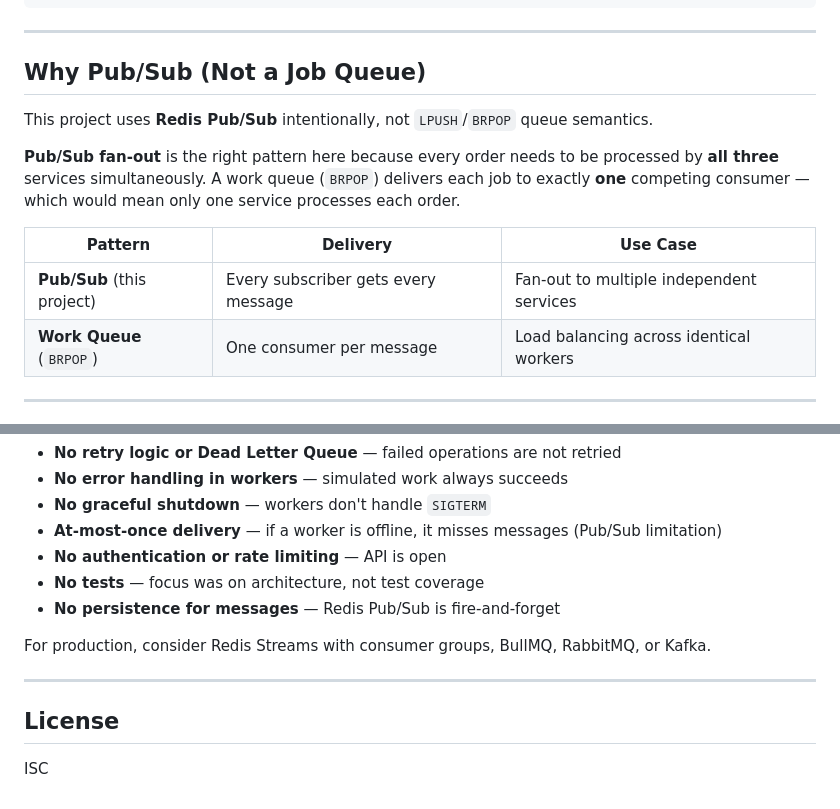
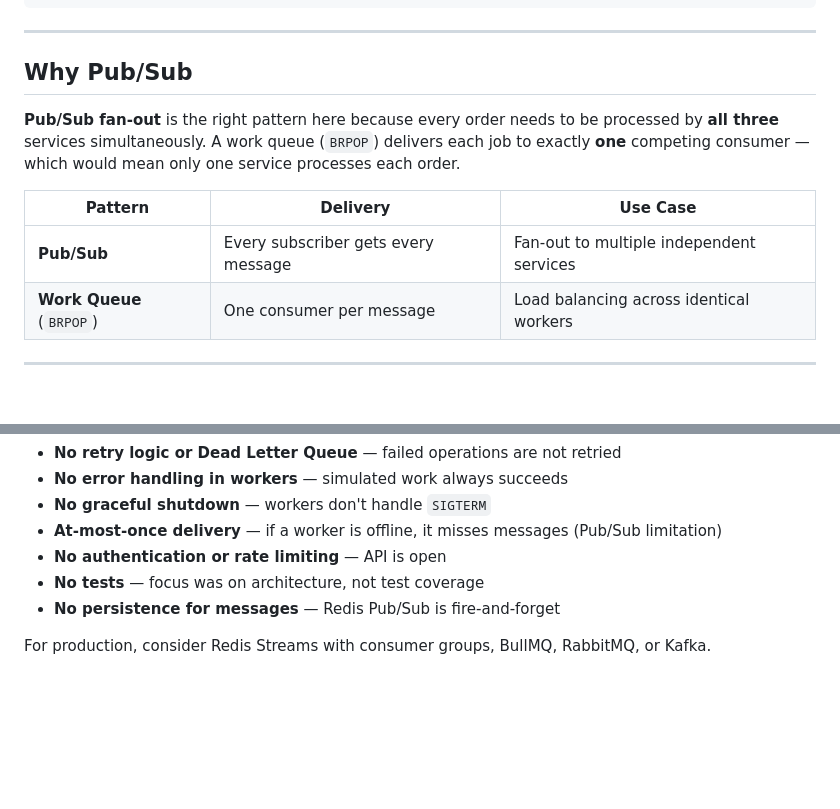
Before and after one commit to Code-with-ash/Distributed_job_queue, a Markdown page: README.md, 2 parts joined by grey strips. Drawn GitHub-style; blank space fills up the shorter version.

```diff
--- a/README.md
+++ b/README.md
@@ -36,15 +36,13 @@ When a user places an order, the API server publishes the order ID to a Redis Pu
 
 ---
 
-## Why Pub/Sub (Not a Job Queue)
-
-This project uses **Redis Pub/Sub** intentionally, not `LPUSH`/`BRPOP` queue semantics.
+## Why Pub/Sub
 
 **Pub/Sub fan-out** is the right pattern here because every order needs to be processed by **all three** services simultaneously. A work queue (`BRPOP`) delivers each job to exactly **one** competing consumer — which would mean only one service processes each order.
 
 | Pattern | Delivery | Use Case |
 |---------|----------|----------|
-| **Pub/Sub** (this project) | Every subscriber gets every message | Fan-out to multiple independent services |
+| **Pub/Sub** | Every subscriber gets every message | Fan-out to multiple independent services |
 | **Work Queue** (`BRPOP`) | One consumer per message | Load balancing across identical workers |
 
 ---
@@ -226,9 +224,3 @@ This is a learning project built from first principles. The following are intent
 - **No persistence for messages** — Redis Pub/Sub is fire-and-forget
 
 For production, consider Redis Streams with consumer groups, BullMQ, RabbitMQ, or Kafka.
-
----
-
-## License
-
-ISC
```
